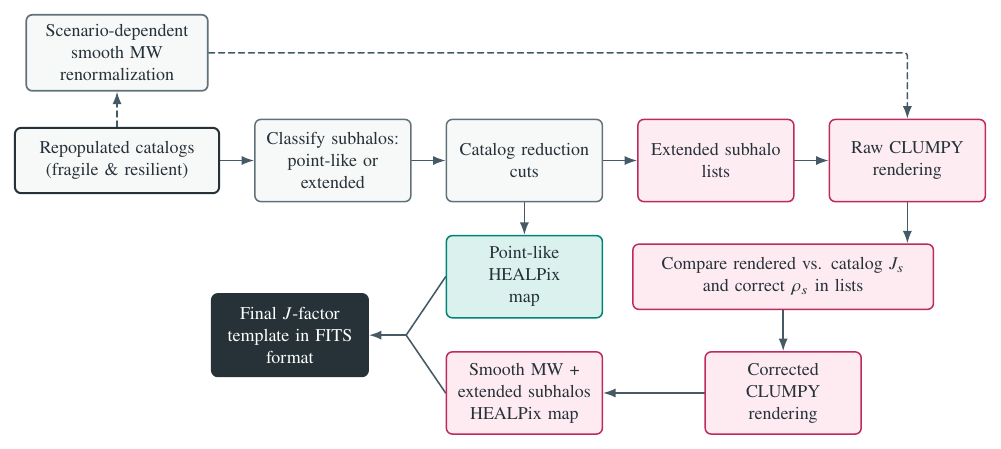
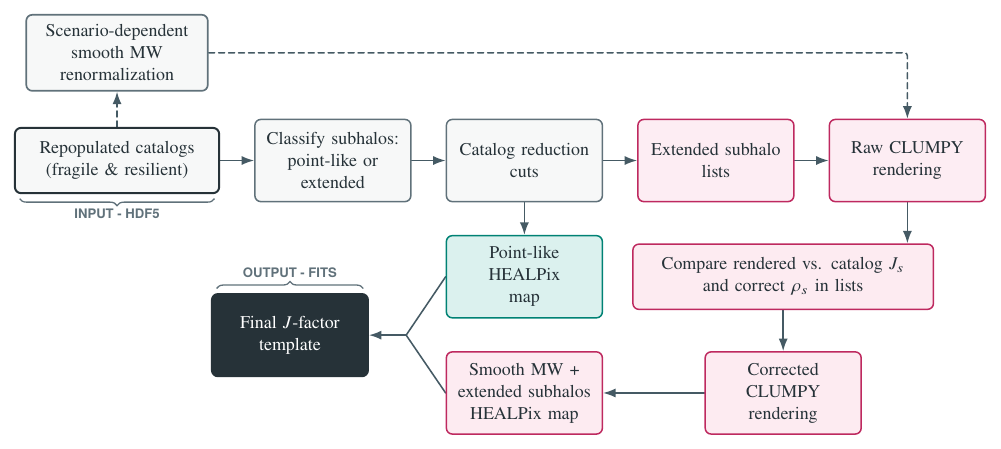
Before and after one commit to juliagouveamamprim/auriga-clumpy-pipeline, a LaTeX figure (paper/figures/pipeline_flowchart/pipeline_flowchart.tex): the whole page. Compiled offline with pdfLaTeX.

Commit message:
Label flowchart inputs and outputs

```diff
--- a/paper/figures/pipeline_flowchart/pipeline_flowchart.tex
+++ b/paper/figures/pipeline_flowchart/pipeline_flowchart.tex
@@ -3,7 +3,7 @@
 \usepackage[T1]{fontenc}
 \usepackage{amsmath}
 \usepackage{newtxtext,newtxmath}
-\usetikzlibrary{arrows.meta,backgrounds,calc,positioning}
+\usetikzlibrary{arrows.meta,backgrounds,calc,decorations.pathreplacing,positioning}
 
 \definecolor{extendedcolor}{HTML}{EE3377}
 \definecolor{pointcolor}{HTML}{009988}
@@ -71,6 +71,17 @@
     minimum width=5.25cm,
     text width=4.95cm
   },
+  iolabel/.style={
+    text=muted,
+    font=\sffamily\bfseries\scriptsize,
+    inner sep=0pt
+  },
+  iobrace/.style={
+    decorate,
+    decoration={brace,amplitude=3.5pt},
+    draw=muted,
+    line width=0.65pt
+  },
   flow/.style={
     -{Latex[length=2.2mm,width=1.6mm]},
     draw=linegray,
@@ -127,7 +138,17 @@
     {Smooth MW +\\extended subhalos\\HEALPix map};
 
   \node[final] (finalmap) at (3.05,-3.08)
-    {Final \(J\)-factor\\template in FITS\\format};
+    {Final \(J\)-factor\\template};
+
+  \draw[iobrace,decoration={brace,mirror,amplitude=3.5pt}]
+    ([xshift=0.10cm,yshift=-0.08cm]catalogues.south west) --
+    ([xshift=-0.10cm,yshift=-0.08cm]catalogues.south east)
+    node[midway,below=5pt,iolabel] {INPUT - HDF5};
+
+  \draw[iobrace]
+    ([xshift=0.10cm,yshift=0.08cm]finalmap.north west) --
+    ([xshift=-0.10cm,yshift=0.08cm]finalmap.north east)
+    node[midway,above=5pt,iolabel] {OUTPUT - FITS};
 
   \coordinate (merge) at (5.10,-3.08);
 
```
Also changed, not shown: paper/figures/pipeline_flowchart/pipeline_flowchart.pdf.
